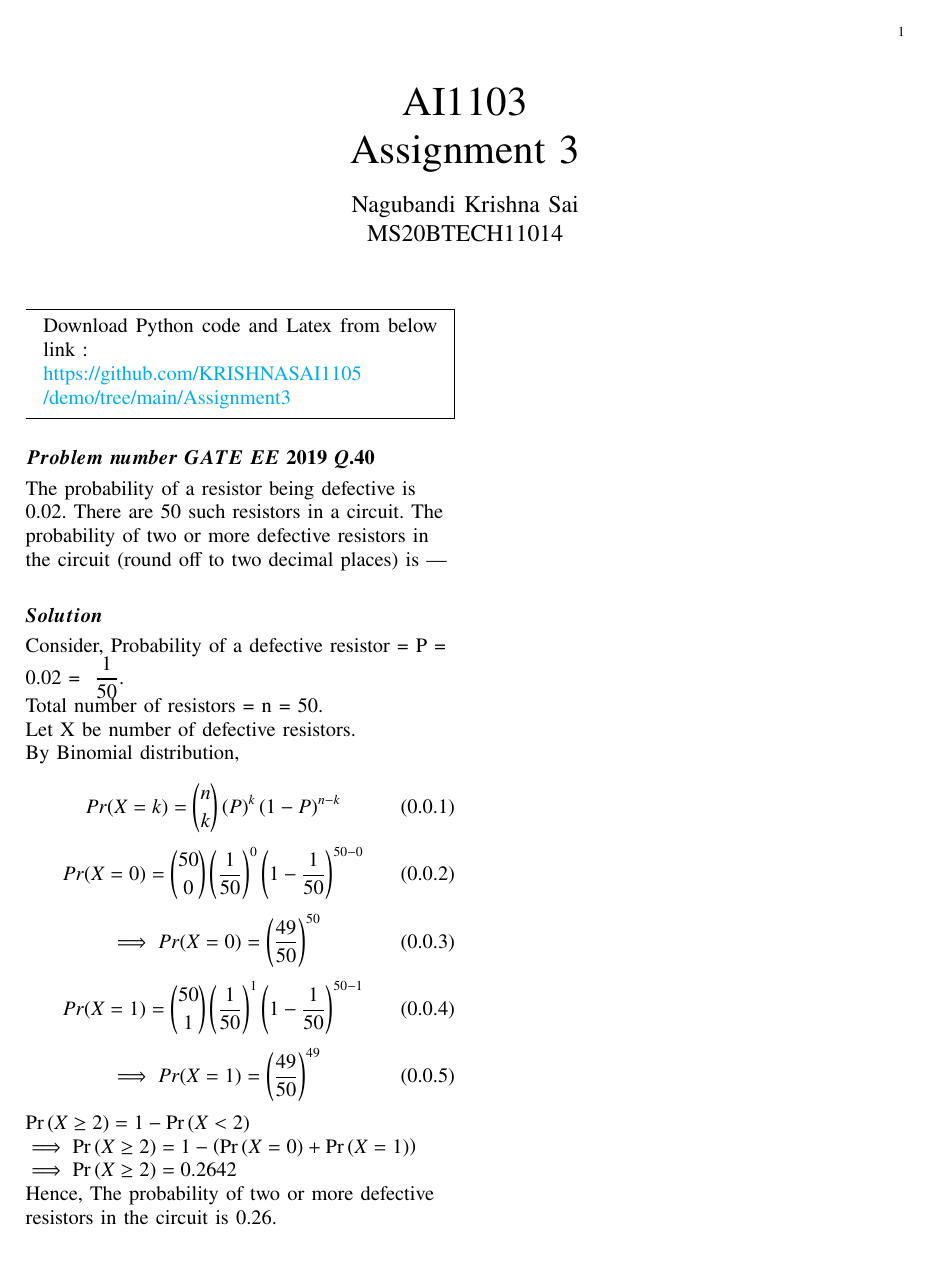
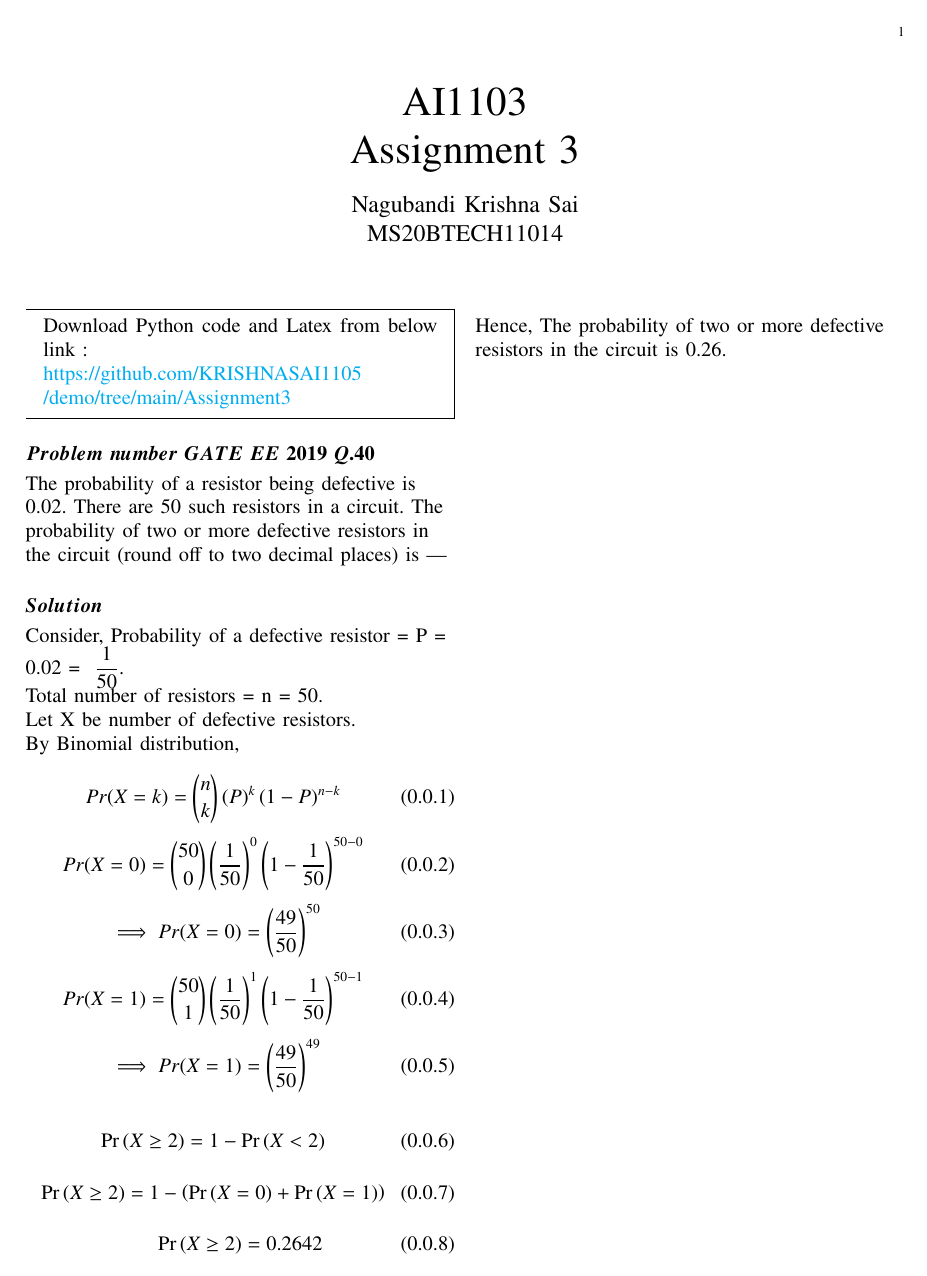
Before and after one commit to KRISHNASAI1105/demo, a LaTeX problem sheet (Assignment 3/Assignment 3.tex): the whole page. The pictures show the PDF file Assignment 3/Assignment 3.pdf that the author committed with the source.

Commit message:
Add files via upload

```diff
--- a/Assignment 3/Assignment 3.tex
+++ b/Assignment 3/Assignment 3.tex
@@ -173,10 +173,15 @@ Pr(X = 1) &= \binom{50}{1}\brak{\dfrac{1}{50}}^1\brak{1 - \dfrac{1}{50}}^{50-1}
  \implies Pr(X = 1) &= \brak{\dfrac{49}{50}}^{49}
 \end{equation}
 
-\Pr{(X \ge 2)} = 1 - \Pr{(X < 2)} \\
-\implies \Pr{(X \ge 2)} = 1 - \brak{\Pr{(X = 0)} + \Pr{(X = 1)}} \\
-\implies \Pr{(X \ge 2)} = 0.2642
-
+\begin{align}
+\Pr{(X \ge 2)} = 1 - \Pr{(X < 2)}
+\end{align}
+\begin{align}
+\Pr{(X \ge 2)} = 1 - \brak{\Pr{(X = 0)} + \Pr{(X = 1)}}
+\end{align}
+\begin{align}
+\Pr{(X \ge 2)} = 0.2642
+\end{align}
 
 \newline Hence, The probability of two or more defective resistors in the circuit is 0.26.
 
```
Also changed, not shown: Assignment 3/Assignment 3.pdf.
